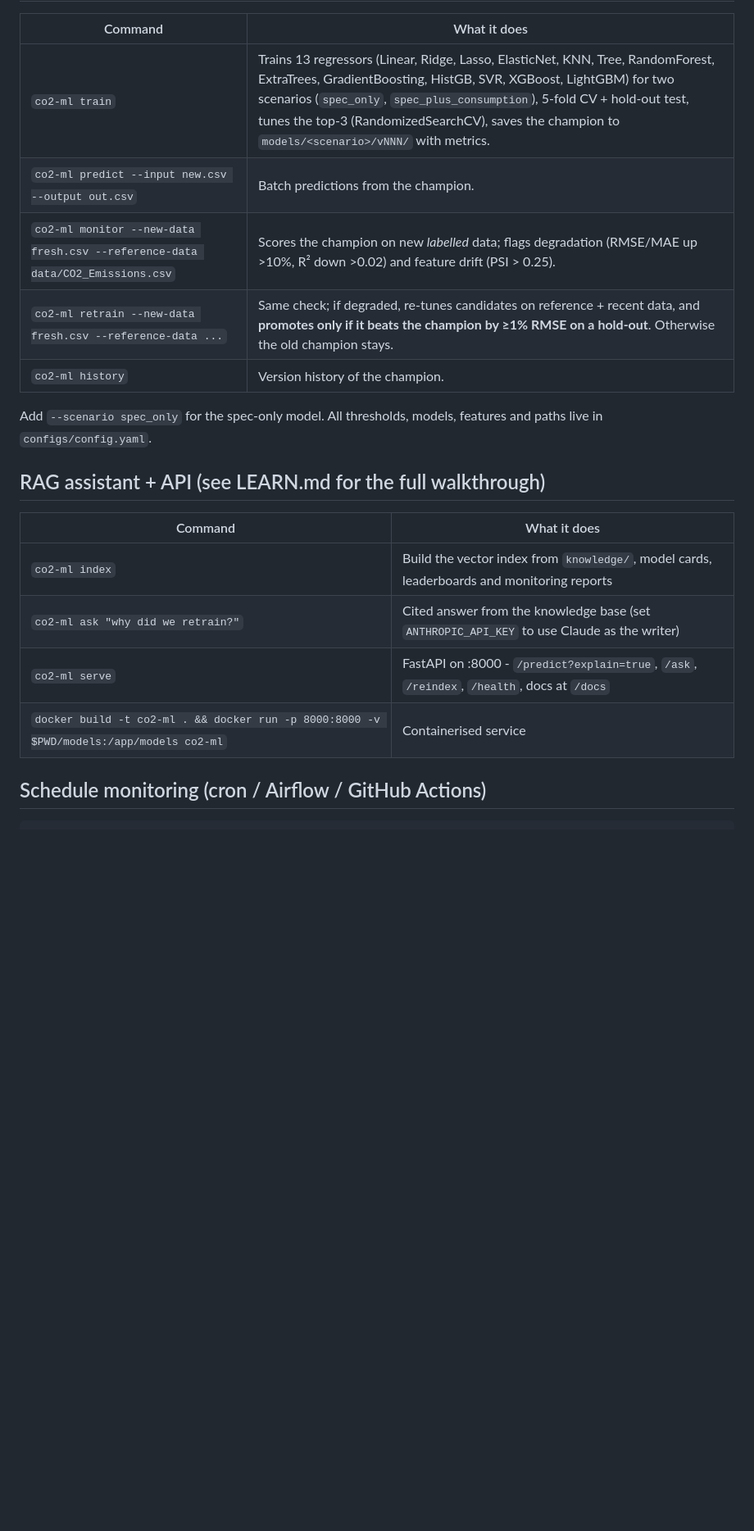
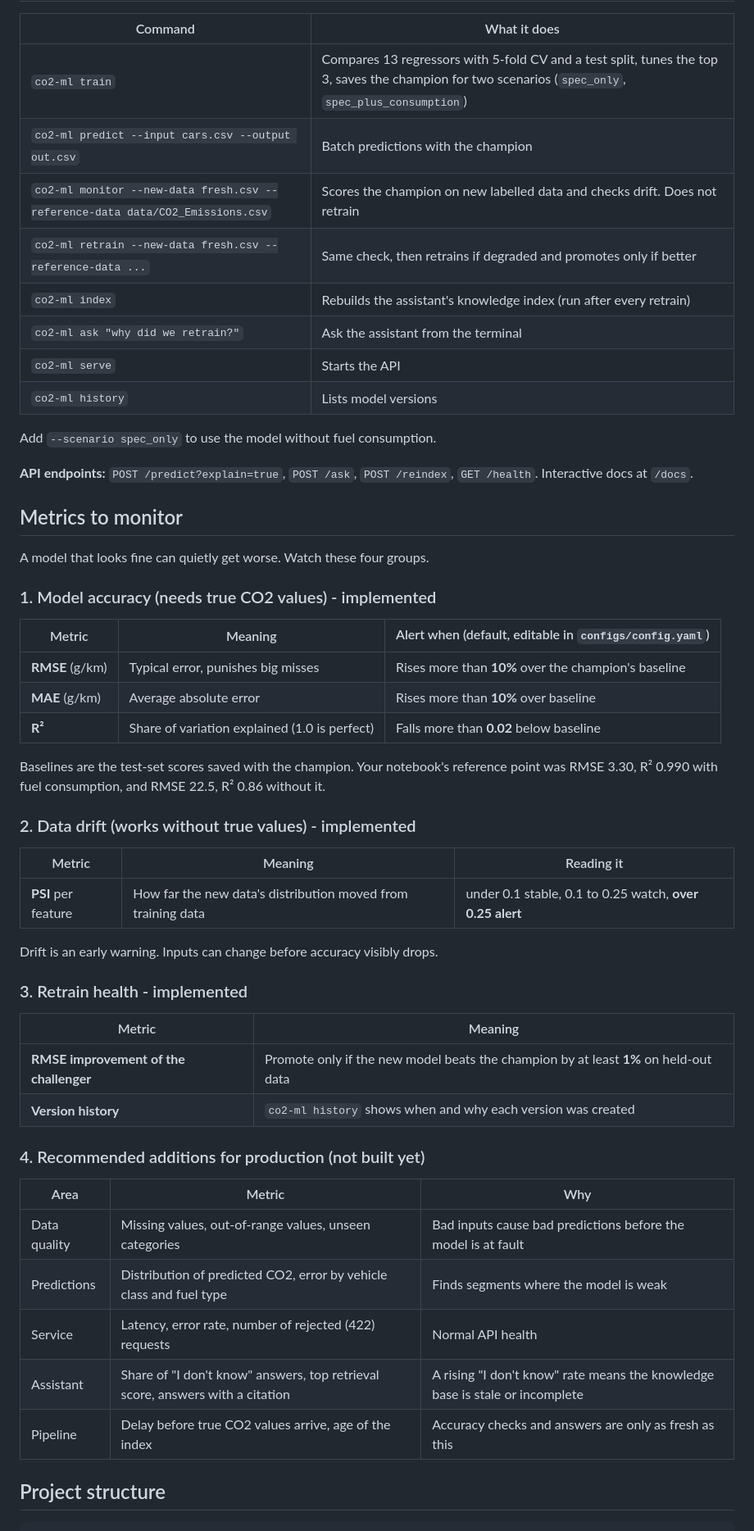
Before and after one commit to expe-rience/co2-emissions-ml, a Markdown page: README.md, the part around one of its changes. Shown at 82% size. Drawn GitHub-style; blank space fills up the shorter version.

````diff
--- a/README.md
+++ b/README.md
@@ -13,20 +39,57 @@ curl -L -o data/CO2_Emissions.csv "https://d2beiqkhq929f0.cloudfront.net/public_
 | Command | What it does |
 |---|---|
-| `co2-ml train` | Trains 13 regressors (Linear, Ridge, Lasso, ElasticNet, KNN, Tree, RandomForest, ExtraTrees, GradientBoosting, HistGB, SVR, XGBoost, LightGBM) for two scenarios (`spec_only`, `spec_plus_consumption`), 5-fold CV + hold-out test, tunes the top-3 (RandomizedSearchCV), saves the champion to `models/<scenario>/vNNN/` with metrics. |
-| `co2-ml predict --input new.csv --output out.csv` | Batch predictions from the champion. |
-| `co2-ml monitor --new-data fresh.csv --reference-data data/CO2_Emissions.csv` | Scores the champion on new *labelled* data; flags degradation (RMSE/MAE up >10%, R² down >0.02) and feature drift (PSI > 0.25). |
-| `co2-ml retrain --new-data fresh.csv --reference-data ...` | Same check; if degraded, re-tunes candidates on reference + recent data, and **promotes only if it beats the champion by ≥1% RMSE on a hold-out**. Otherwise the old champion stays. |
-| `co2-ml history` | Version history of the champion. |
+| `co2-ml train` | Compares 13 regressors with 5-fold CV and a test split, tunes the top 3, saves the champion for two scenarios (`spec_only`, `spec_plus_consumption`) |
+| `co2-ml predict --input cars.csv --output out.csv` | Batch predictions with the champion |
+| `co2-ml monitor --new-data fresh.csv --reference-data data/CO2_Emissions.csv` | Scores the champion on new labelled data and checks drift. Does not retrain |
+| `co2-ml retrain --new-data fresh.csv --reference-data ...` | Same check, then retrains if degraded and promotes only if better |
+| `co2-ml index` | Rebuilds the assistant's knowledge index (run after every retrain) |
+| `co2-ml ask "why did we retrain?"` | Ask the assistant from the terminal |
+| `co2-ml serve` | Starts the API |
+| `co2-ml history` | Lists model versions |
 
-Add `--scenario spec_only` for the spec-only model. All thresholds, models, features and paths live in `configs/config.yaml`.
+Add `--scenario spec_only` to use the model without fuel consumption.
 
-## RAG assistant + API (see LEARN.md for the full walkthrough)
-| Command | What it does |
+**API endpoints:** `POST /predict?explain=true`, `POST /ask`, `POST /reindex`, `GET /health`. Interactive docs at `/docs`.
+
+## Metrics to monitor
+
+A model that looks fine can quietly get worse. Watch these four groups.
+
+### 1. Model accuracy (needs true CO2 values) - implemented
+
+| Metric | Meaning | Alert when (default, editable in `configs/config.yaml`) |
+|---|---|---|
+| **RMSE** (g/km) | Typical error, punishes big misses | Rises more than **10%** over the champion's baseline |
+| **MAE** (g/km) | Average absolute error | Rises more than **10%** over baseline |
+| **R²** | Share of variation explained (1.0 is perfect) | Falls more than **0.02** below baseline |
+
+Baselines are the test-set scores saved with the champion. Your notebook's reference point was RMSE 3.30, R² 0.990 with fuel consumption, and RMSE 22.5, R² 0.86 without it.
+
+### 2. Data drift (works without true values) - implemented
+
+| Metric | Meaning | Reading it |
+|---|---|---|
+| **PSI** per feature | How far the new data's distribution moved from training data | under 0.1 stable, 0.1 to 0.25 watch, **over 0.25 alert** |
+
+Drift is an early warning. Inputs can change before accuracy visibly drops.
+
+### 3. Retrain health - implemented
+
+| Metric | Meaning |
 |---|---|
-| `co2-ml index` | Build the vector index from `knowledge/`, model cards, leaderboards and monitoring reports |
-| `co2-ml ask "why did we retrain?"` | Cited answer from the knowledge base (set `ANTHROPIC_API_KEY` to use Claude as the writer) |
-| `co2-ml serve` | FastAPI on :8000 - `/predict?explain=true`, `/ask`, `/reindex`, `/health`, docs at `/docs` |
-| `docker build -t co2-ml . && docker run -p 8000:8000 -v $PWD/models:/app/models co2-ml` | Containerised service |
+| **RMSE improvement of the challenger** | Promote only if the new model beats the champion by at least **1%** on held-out data |
+| **Version history** | `co2-ml history` shows when and why each version was created |
 
-## Schedule monitoring (cron / Airflow / GitHub Actions)
+### 4. Recommended additions for production (not built yet)
+
+| Area | Metric | Why |
+|---|---|---|
+| Data quality | Missing values, out-of-range values, unseen categories | Bad inputs cause bad predictions before the model is at fault |
+| Predictions | Distribution of predicted CO2, error by vehicle class and fuel type | Finds segments where the model is weak |
+| Service | Latency, error rate, number of rejected (422) requests | Normal API health |
+| Assistant | Share of "I don't know" answers, top retrieval score, answers with a citation | A rising "I don't know" rate means the knowledge base is stale or incomplete |
+| Pipeline | Delay before true CO2 values arrive, age of the index | Accuracy checks and answers are only as fresh as this |
+
+## Project structure
+
 ```
````
Also changed, not shown: other parts of README.md (+71 -11 lines), docs/flow.png (added), 2 other files.
